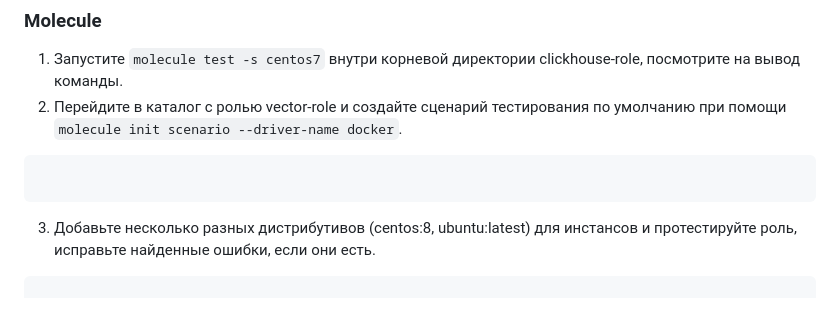
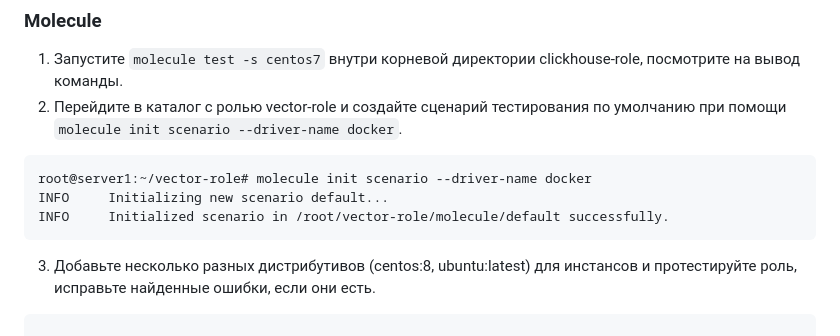
Before and after one commit to mairambek1/devops-netology, a Markdown page: 08-ansible-05-testing/README.md, the part around the change. Drawn GitHub-style; blank space fills up the shorter version.

````diff
--- a/08-ansible-05-testing/README.md
+++ b/08-ansible-05-testing/README.md
@@ -24,6 +24,9 @@ aragast/netology        latest    b453a84e3f7a   3 months ago    2.46GB
 1. Запустите  `molecule test -s centos7` внутри корневой директории clickhouse-role, посмотрите на вывод команды.
 2. Перейдите в каталог с ролью vector-role и создайте сценарий тестирования по умолчанию при помощи `molecule init scenario --driver-name docker`.
 ```
+root@server1:~/vector-role# molecule init scenario --driver-name docker
+INFO     Initializing new scenario default...
+INFO     Initialized scenario in /root/vector-role/molecule/default successfully.
 ```
 3. Добавьте несколько разных дистрибутивов (centos:8, ubuntu:latest) для инстансов и протестируйте роль, исправьте найденные ошибки, если они есть.
 ```
````
